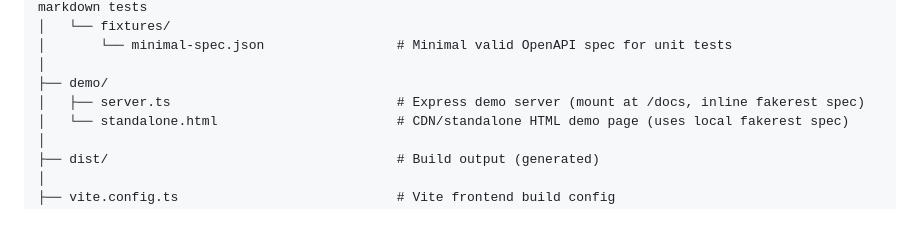
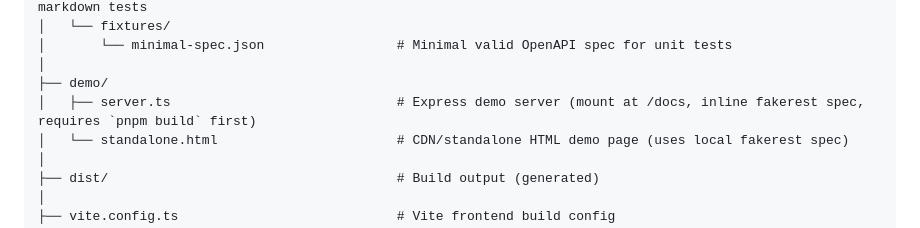
Before and after one commit to Tilli-Academy/tilli-relay-console, a Markdown page: CLAUDE.md, the part around the change. GitHub-like rendering.

Commit message:
docs: update CLAUDE.md with demo build requirement note
Co-Authored-By: Claude Opus 4.6 <noreply@anthropic.com>

```diff
--- a/CLAUDE.md
+++ b/CLAUDE.md
@@ -321,7 +321,7 @@ rundocs/
 │       └── minimal-spec.json                 # Minimal valid OpenAPI spec for unit tests
 │
 ├── demo/
-│   ├── server.ts                             # Express demo server (mount at /docs, inline fakerest spec)
+│   ├── server.ts                             # Express demo server (mount at /docs, inline fakerest spec, requires `pnpm build` first)
 │   └── standalone.html                       # CDN/standalone HTML demo page (uses local fakerest spec)
 │
 ├── dist/                                     # Build output (generated)
```
